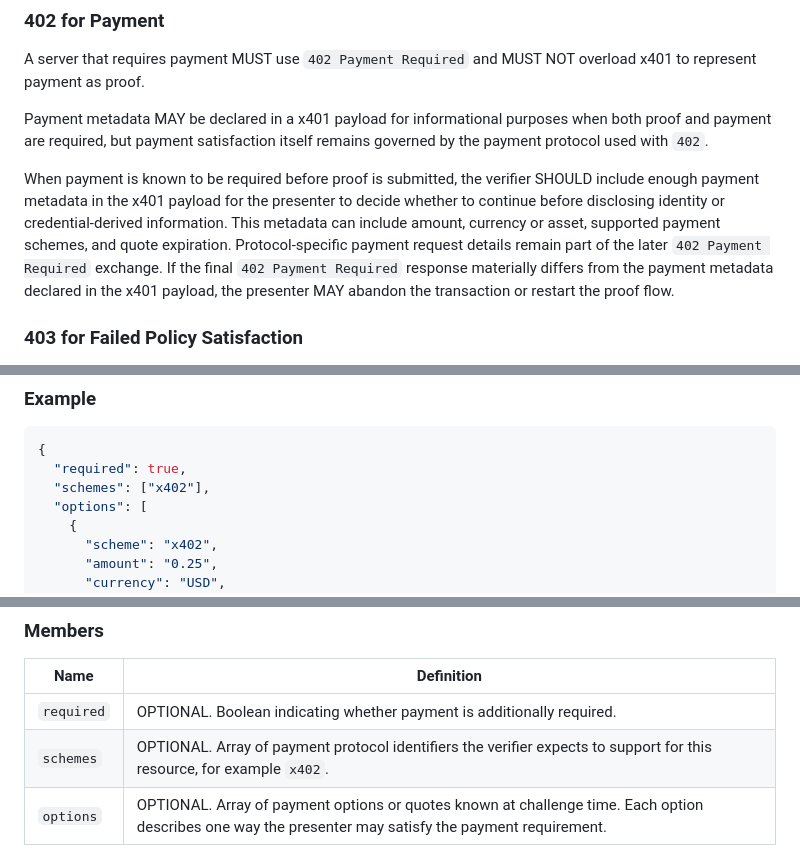
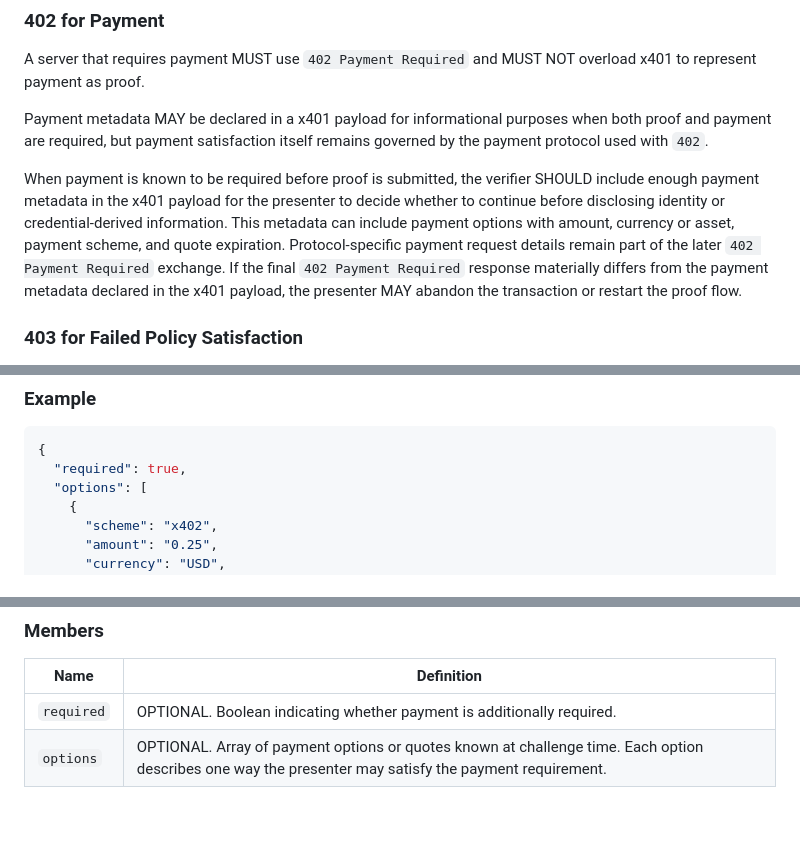
Before and after one commit to csuwildcat/P401, a Markdown page: spec.md, 3 parts joined by grey strips. Drawn GitHub-style; blank space fills up the shorter version.

Commit message:
Remove redundant payment schemes list

````diff
--- a/spec.md
+++ b/spec.md
@@ -283,7 +283,7 @@ A server that requires payment MUST use `402 Payment Required` and MUST NOT over
 
 Payment metadata MAY be declared in a x401 payload for informational purposes when both proof and payment are required, but payment satisfaction itself remains governed by the payment protocol used with `402`.
 
-When payment is known to be required before proof is submitted, the verifier SHOULD include enough payment metadata in the x401 payload for the presenter to decide whether to continue before disclosing identity or credential-derived information. This metadata can include amount, currency or asset, supported payment schemes, and quote expiration. Protocol-specific payment request details remain part of the later `402 Payment Required` exchange. If the final `402 Payment Required` response materially differs from the payment metadata declared in the x401 payload, the presenter MAY abandon the transaction or restart the proof flow.
+When payment is known to be required before proof is submitted, the verifier SHOULD include enough payment metadata in the x401 payload for the presenter to decide whether to continue before disclosing identity or credential-derived information. This metadata can include payment options with amount, currency or asset, payment scheme, and quote expiration. Protocol-specific payment request details remain part of the later `402 Payment Required` exchange. If the final `402 Payment Required` response materially differs from the payment metadata declared in the x401 payload, the presenter MAY abandon the transaction or restart the proof flow.
 
 ### 403 for Failed Policy Satisfaction
 
@@ -515,7 +515,6 @@ The payment object is informational and orchestration-oriented only. It does not
 ```json
 {
   "required": true,
-  "schemes": ["x402"],
   "options": [
     {
       "scheme": "x402",
@@ -541,7 +540,6 @@ The payment object is informational and orchestration-oriented only. It does not
 Name | Definition
 ---- | ----------
 `required` | OPTIONAL. Boolean indicating whether payment is additionally required.
-`schemes` | OPTIONAL. Array of payment protocol identifiers the verifier expects to support for this resource, for example `x402`.
 `options` | OPTIONAL. Array of payment options or quotes known at challenge time. Each option describes one way the presenter may satisfy the payment requirement.
 
 ### Payment Option Members
````
Also changed, not shown: other parts of spec.md (+0 -1 lines).
